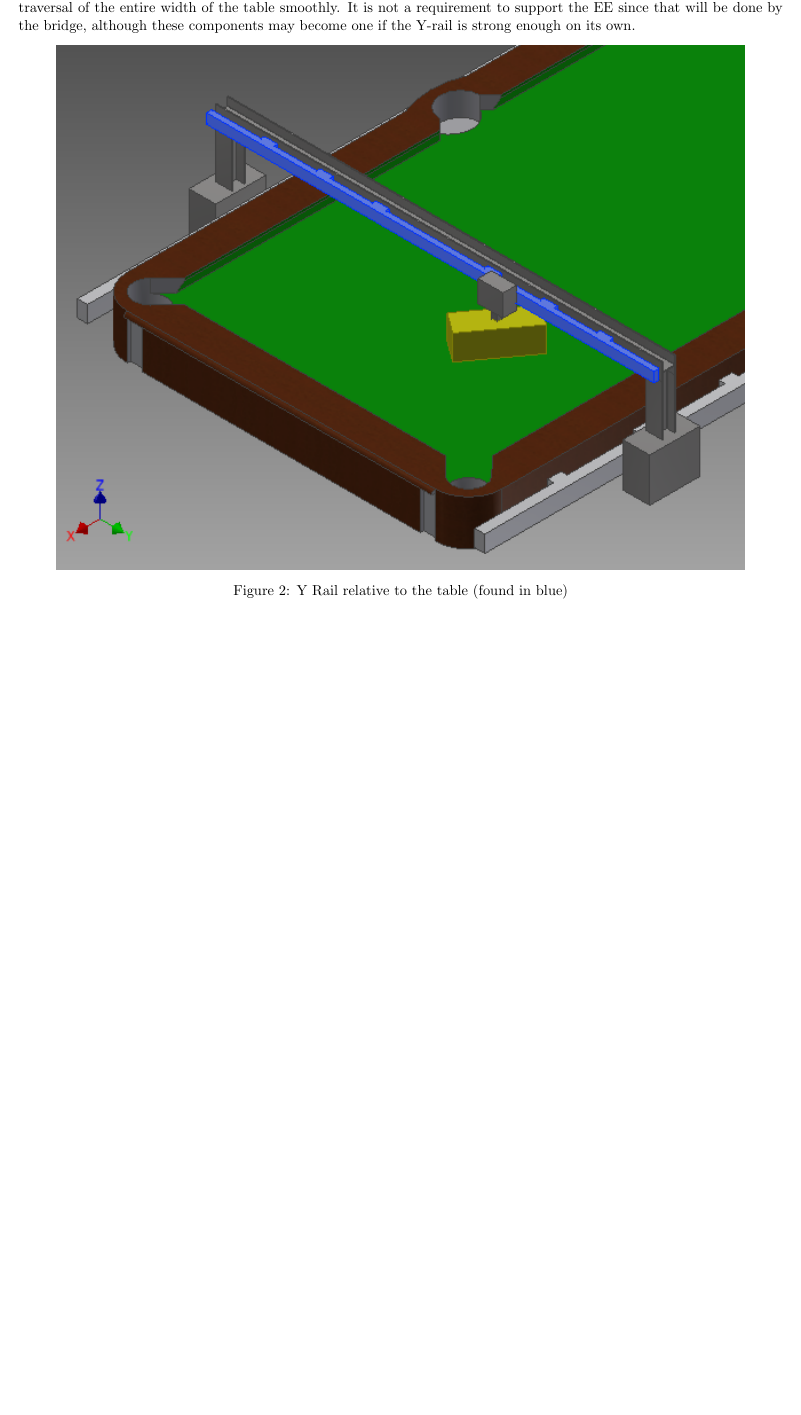
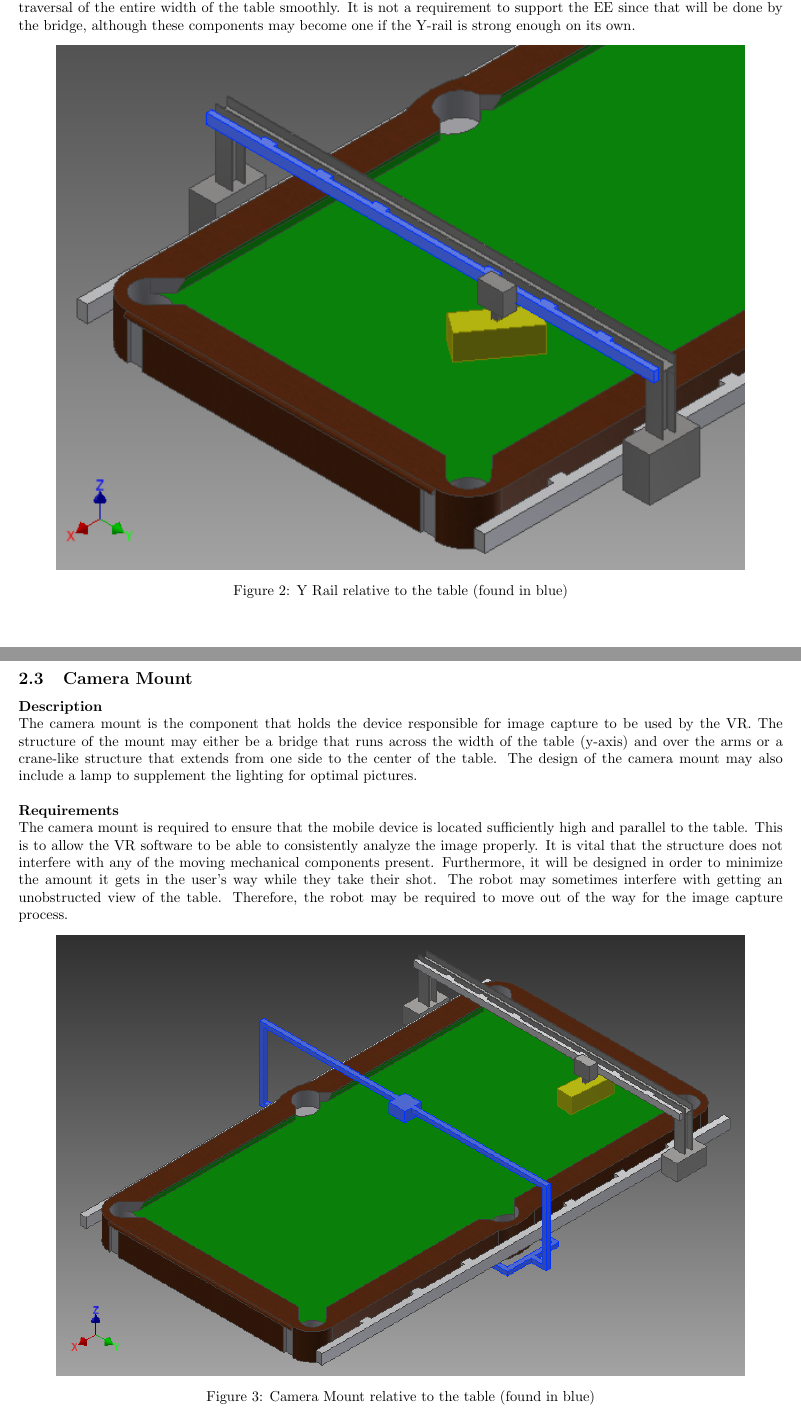
Before and after one commit to EricLeFort/Capstone-Project, a LaTeX document (doc/HardwareDesign/HighLevelDesign/HighLevelHardwareDesign.tex): part of page 6 of 17 before the commit and two parts of pages 7 and 8 of 18 after it, the two joined at a grey line, cut so that both start at the same text, the shorter picture padded with empty space. Compiled offline with pdfLaTeX.

Commit message:
First drafts of the high-level design docs ready to ship

```diff
--- a/doc/HardwareDesign/HighLevelDesign/HighLevelHardwareDesign.tex
+++ b/doc/HardwareDesign/HighLevelDesign/HighLevelHardwareDesign.tex
@@ -121,6 +121,18 @@ The purpose of the Y-rail is to provide motion of the end-effector base in the Y
 	\includegraphics[width = 0.9\textwidth]{yRail1.png}
 \captionof{figure}{Y Rail relative to the table (found in blue) }
 \label{fig:yRailFig}
+\end{center}
+
+\newpage
+\subsection{Camera Mount}
+\textbf{Description}\\
+The camera mount is the component that holds the device responsible for image capture to be used by the VR. The structure of the mount may either be a bridge that runs across the width of the table (y-axis) and over the arms or a crane-like structure that extends from one side to the center of the table. The design of the camera mount may also include a lamp to supplement the lighting for optimal pictures.\\\\
+\textbf{Requirements}\\
+The camera mount is required to ensure that the mobile device is located sufficiently high and parallel to the table. This is to allow the VR software to be able to consistently analyze the image properly. It is vital that the structure does not interfere with any of the moving mechanical components present. Furthermore, it will be designed in order to minimize the amount it gets in the user's way while they take their shot. The robot may sometimes interfere with getting an unobstructed view of the table. Therefore, the robot may be required to move out of the way for the image capture process.
+\begin{center}
+	\includegraphics[width = 0.9\textwidth]{cameraMountYAxis.png}
+\captionof{figure}{Camera Mount relative to the table (found in blue) }
+\label{fig:cameraMount}
 \end{center}
 
 \newpage
```
Also changed, not shown: doc/HardwareDesign/HighLevelDesign/HighLevelHardwareDesign.pdf, doc/HardwareDesign/HighLevelDesign/img/cameraMountYAxis.png (renamed from doc/HardwareDesign/HighLevelDesign/img/CameraMount_y_axis.PNG), doc/HardwareDesign/HighLevelDesign/HighLevelHardwareDesign.tex (9 more changed lines).
